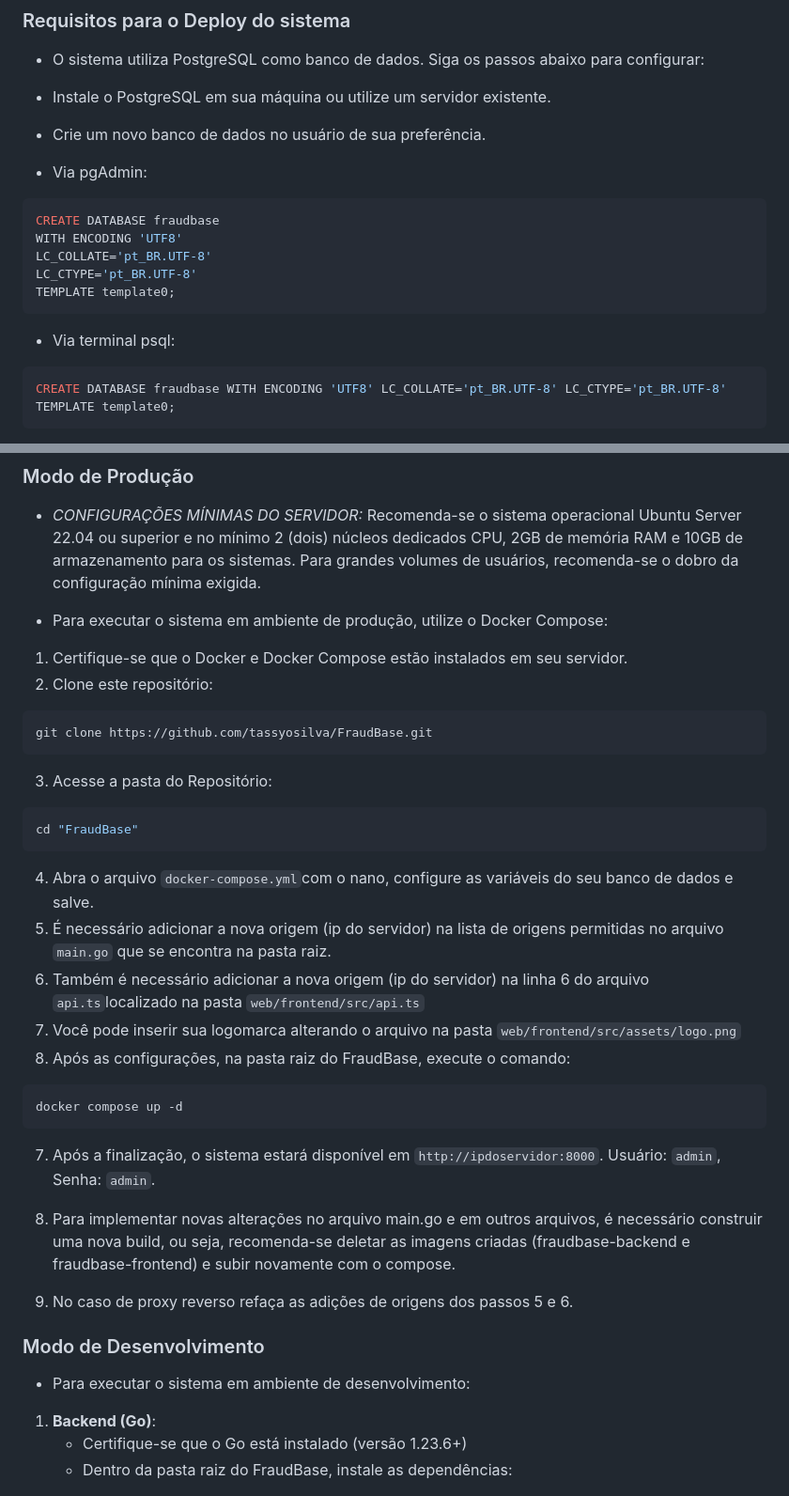
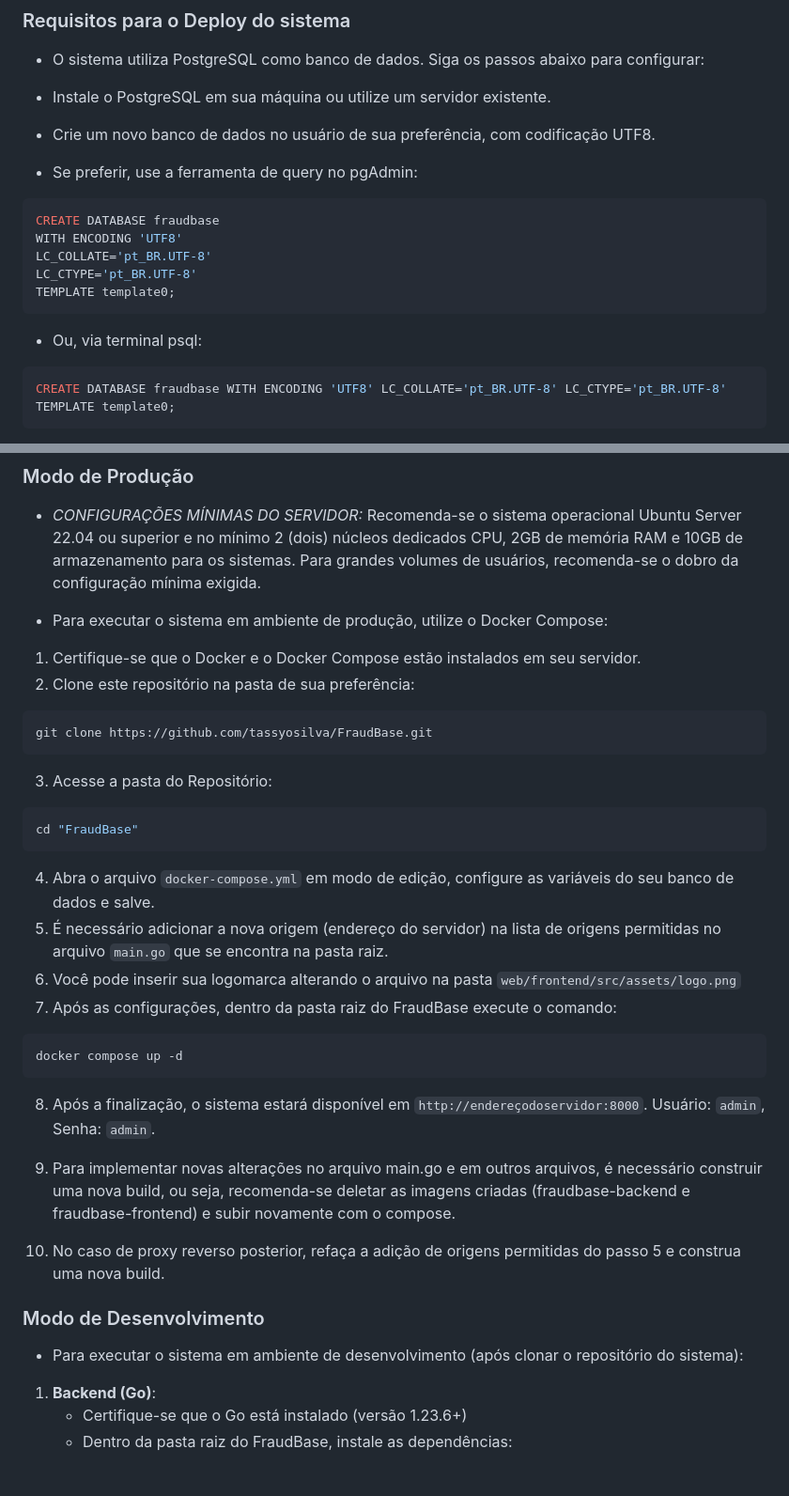
Before and after one commit to tassyosilva/FraudBase, a Markdown page: README.md, 2 parts joined by grey strips. Shown at 94% size. Rendered like a GitHub page.

Commit message:
Atualizaçao do README.

````diff
--- a/README.md
+++ b/README.md
@@ -10,8 +10,8 @@
 
 - Instale o PostgreSQL em sua máquina ou utilize um servidor existente.
 
-- Crie um novo banco de dados no usuário de sua preferência.
-- Via pgAdmin:
+- Crie um novo banco de dados no usuário de sua preferência, com codificação UTF8.
+- Se preferir, use a ferramenta de query no pgAdmin:
 ```bash
 CREATE DATABASE fraudbase
 WITH ENCODING 'UTF8'
@@ -19,7 +19,7 @@ LC_COLLATE='pt_BR.UTF-8'
 LC_CTYPE='pt_BR.UTF-8'
 TEMPLATE template0;
 ```
-- Via terminal psql:
+- Ou, via terminal psql:
 ```bash
 CREATE DATABASE fraudbase WITH ENCODING 'UTF8' LC_COLLATE='pt_BR.UTF-8' LC_CTYPE='pt_BR.UTF-8' TEMPLATE template0;
 ```
@@ -31,8 +31,8 @@ CREATE DATABASE fraudbase WITH ENCODING 'UTF8' LC_COLLATE='pt_BR.UTF-8' LC_CTYPE
 
 - Para executar o sistema em ambiente de produção, utilize o Docker Compose:
 
-1. Certifique-se que o Docker e Docker Compose estão instalados em seu servidor.
-2. Clone este repositório:
+1. Certifique-se que o Docker e o Docker Compose estão instalados em seu servidor.
+2. Clone este repositório na pasta de sua preferência:
 ```bash
 git clone https://github.com/tassyosilva/FraudBase.git
 ```
@@ -40,22 +40,21 @@ git clone https://github.com/tassyosilva/FraudBase.git
 ```bash
 cd "FraudBase"
 ```
-4. Abra o arquivo `docker-compose.yml`com o nano, configure as variáveis do seu banco de dados e salve.
-5. É necessário adicionar a nova origem (ip do servidor) na lista de origens permitidas no arquivo `main.go` que se encontra na pasta raiz.
-6. Também é necessário adicionar a nova origem (ip do servidor) na linha 6 do arquivo `api.ts`localizado na pasta `web/frontend/src/api.ts`
-7. Você pode inserir sua logomarca alterando o arquivo na pasta `web/frontend/src/assets/logo.png`
-8. Após as configurações, na pasta raiz do FraudBase, execute o comando:
+4. Abra o arquivo `docker-compose.yml` em modo de edição, configure as variáveis do seu banco de dados e salve.
+5. É necessário adicionar a nova origem (endereço do servidor) na lista de origens permitidas no arquivo `main.go` que se encontra na pasta raiz.
+6. Você pode inserir sua logomarca alterando o arquivo na pasta `web/frontend/src/assets/logo.png`
+7. Após as configurações, dentro da pasta raiz do FraudBase execute o comando:
 ```bash
 docker compose up -d
 ```
-7. Após a finalização, o sistema estará disponível em `http://ipdoservidor:8000`. Usuário: `admin`, Senha: `admin`.
+8. Após a finalização, o sistema estará disponível em `http://endereçodoservidor:8000`. Usuário: `admin`, Senha: `admin`.
 
 9. Para implementar novas alterações no arquivo main.go e em outros arquivos, é necessário construir uma nova build, ou seja, recomenda-se deletar as imagens criadas (fraudbase-backend e fraudbase-frontend) e subir novamente com o compose.
 
-10. No caso de proxy reverso refaça as adições de origens dos passos 5 e 6.
+10. No caso de proxy reverso posterior, refaça a adição de origens permitidas do passo 5 e construa uma nova build.
 
 ### Modo de Desenvolvimento
-- Para executar o sistema em ambiente de desenvolvimento:
+- Para executar o sistema em ambiente de desenvolvimento (após clonar o repositório do sistema):
 
 1. **Backend (Go)**:
    - Certifique-se que o Go está instalado (versão 1.23.6+)
````
